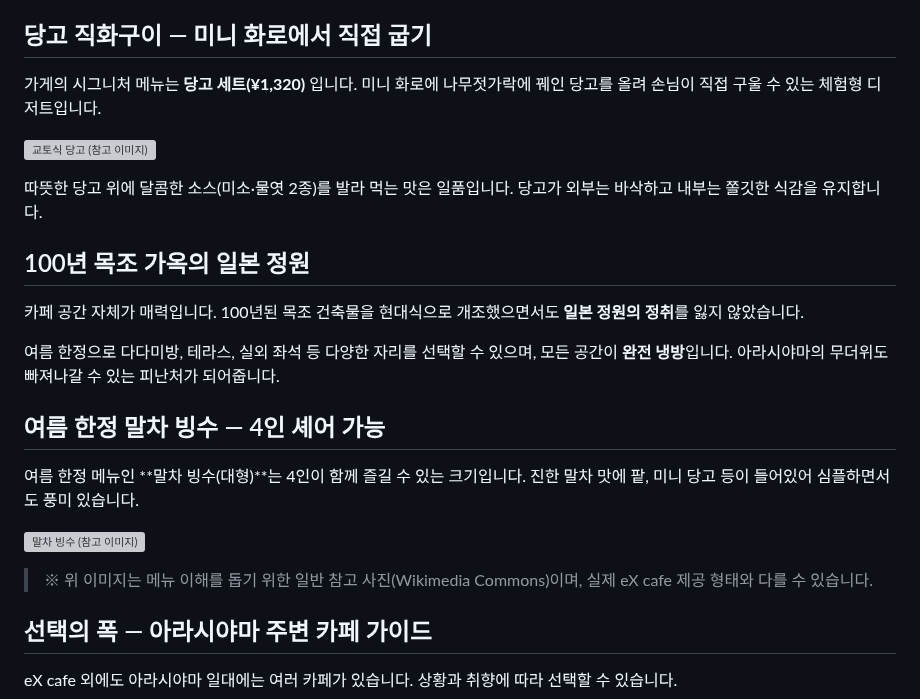
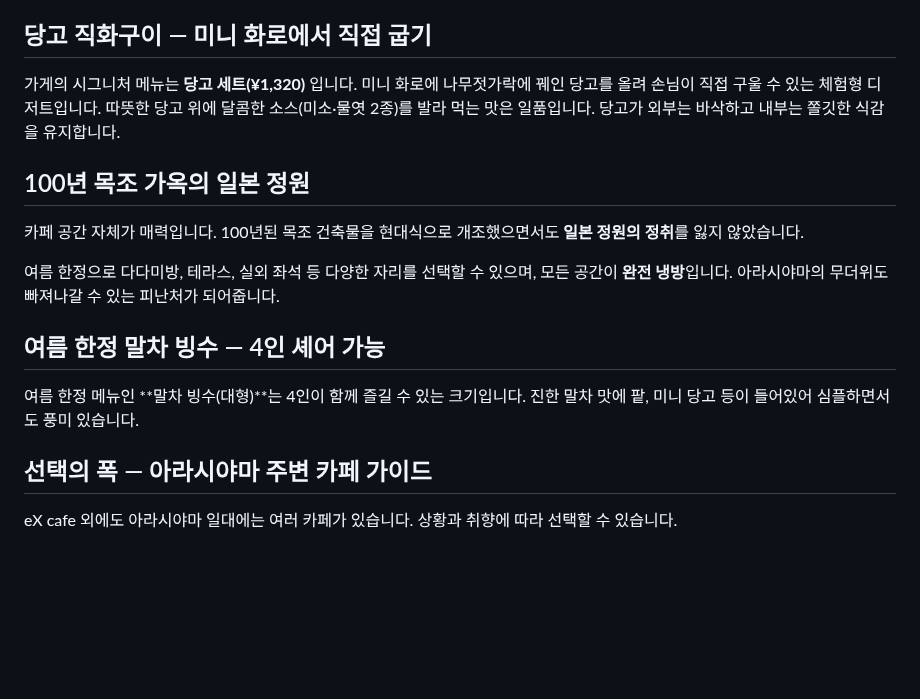
Before and after one commit to ywkim/japan-trip, a Markdown page: docs/excafe-review-translation.md, the part around one of its changes. Rendered like a GitHub page; blank space fills up the shorter version; grey boxes are pictures that could not be loaded.

```diff
--- a/docs/excafe-review-translation.md
+++ b/docs/excafe-review-translation.md
@@ -8,11 +8,7 @@
 
 ## 당고 직화구이 — 미니 화로에서 직접 굽기
 
-가게의 시그니처 메뉴는 **당고 세트(¥1,320)** 입니다. 미니 화로에 나무젓가락에 꿰인 당고를 올려 손님이 직접 구울 수 있는 체험형 디저트입니다.
-
-![교토식 당고 (참고 이미지)](https://commons.wikimedia.org/wiki/Special:FilePath/Mitarashi%20Dango%20at%20Kyoto.jpg?width=480)
-
-따뜻한 당고 위에 달콤한 소스(미소·물엿 2종)를 발라 먹는 맛은 일품입니다. 당고가 외부는 바삭하고 내부는 쫄깃한 식감을 유지합니다.
+가게의 시그니처 메뉴는 **당고 세트(¥1,320)** 입니다. 미니 화로에 나무젓가락에 꿰인 당고를 올려 손님이 직접 구울 수 있는 체험형 디저트입니다. 따뜻한 당고 위에 달콤한 소스(미소·물엿 2종)를 발라 먹는 맛은 일품입니다. 당고가 외부는 바삭하고 내부는 쫄깃한 식감을 유지합니다.
 
 ## 100년 목조 가옥의 일본 정원
 
@@ -24,10 +20,6 @@
 
 여름 한정 메뉴인 **말차 빙수(대형)**는 4인이 함께 즐길 수 있는 크기입니다. 진한 말차 맛에 팥, 미니 당고 등이 들어있어 심플하면서도 풍미 있습니다.
 
-![말차 빙수 (참고 이미지)](https://commons.wikimedia.org/wiki/Special:FilePath/Macha%20kakigori%20snow%20cone.jpg?width=480)
-
-> ※ 위 이미지는 메뉴 이해를 돕기 위한 일반 참고 사진(Wikimedia Commons)이며, 실제 eX cafe 제공 형태와 다를 수 있습니다.
-
 ## 선택의 폭 — 아라시야마 주변 카페 가이드
 
 eX cafe 외에도 아라시야마 일대에는 여러 카페가 있습니다. 상황과 취향에 따라 선택할 수 있습니다.
```
Also changed, not shown: other parts of docs/excafe-review-translation.md (+4 -4 lines), docs/manzaratei-review-translation.md (+1 -1 lines).
